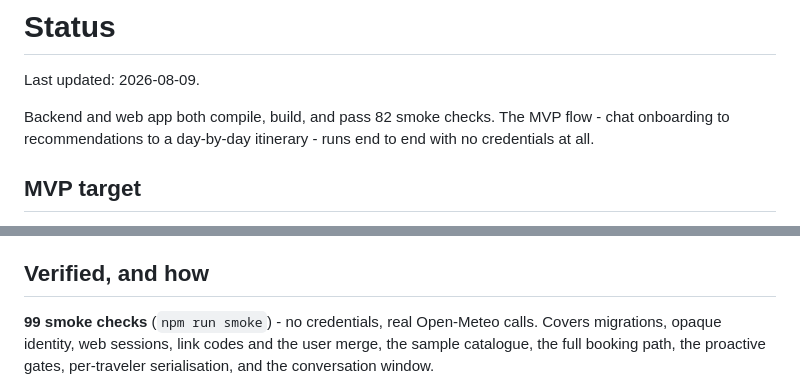
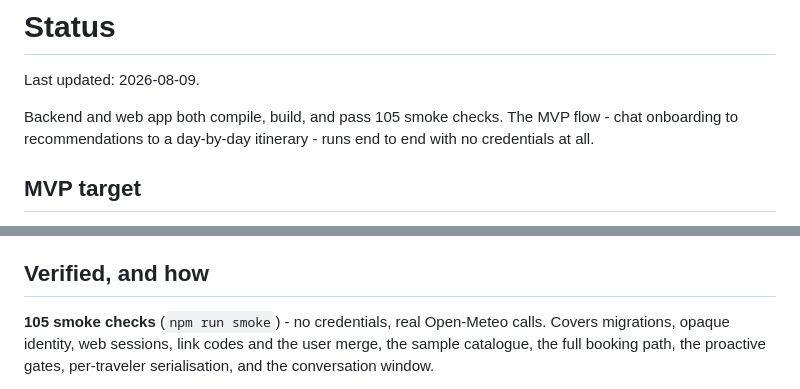
Before and after one commit to miriamcontinodesign/unplanned, a Markdown page: STATUS.md, 2 parts joined by grey strips. Rendered like a GitHub page.

```diff
--- a/STATUS.md
+++ b/STATUS.md
@@ -2,7 +2,7 @@
 
 Last updated: 2026-08-09.
 
-Backend and web app both compile, build, and pass 82 smoke checks. The MVP flow -
+Backend and web app both compile, build, and pass 105 smoke checks. The MVP flow -
 chat onboarding to recommendations to a day-by-day itinerary - runs end to end
 with no credentials at all.
 
@@ -61,7 +61,7 @@ the model pass.
 
 ## Verified, and how
 
-**99 smoke checks** (`npm run smoke`) - no credentials, real Open-Meteo calls.
+**105 smoke checks** (`npm run smoke`) - no credentials, real Open-Meteo calls.
 Covers migrations, opaque identity, web sessions, link codes and the user merge,
 the sample catalogue, the full booking path, the proactive gates, per-traveler
 serialisation, and the conversation window.
```
Also changed, not shown: README.md (+5 -3 lines).
